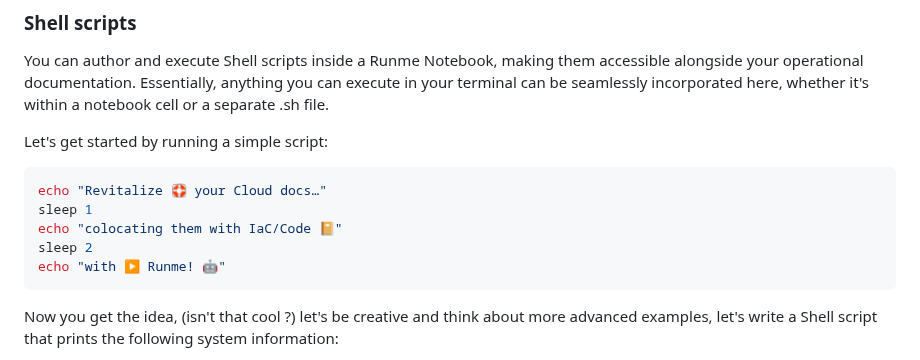
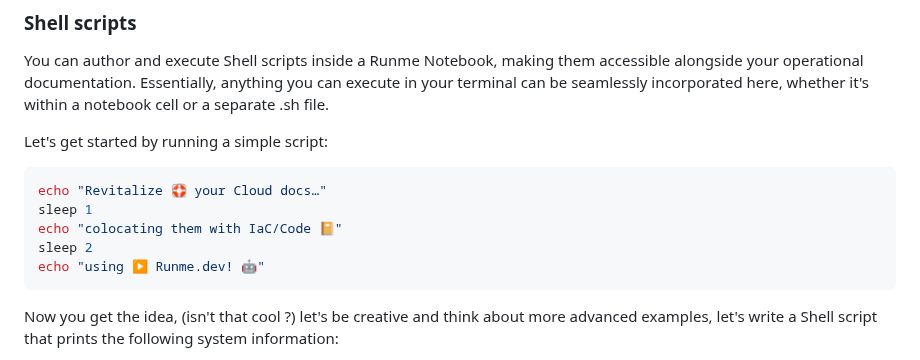
Before and after one commit to stateful/vscode-runme, a Markdown page: examples/README.md, the part around the change. Drawn GitHub-style.

````diff
--- a/examples/README.md
+++ b/examples/README.md
@@ -23,7 +23,7 @@ echo "Revitalize 🛟 your Cloud docs…"
 sleep 1
 echo "colocating them with IaC/Code 📔"
 sleep 2
-echo "with ▶️ Runme! 🤖"
+echo "using ▶️ Runme.dev! 🤖"
 ```
 
 Now you get the idea, (isn't that cool ?) let's be creative and think about more advanced examples, let's write a Shell script that prints the following system information:
````
